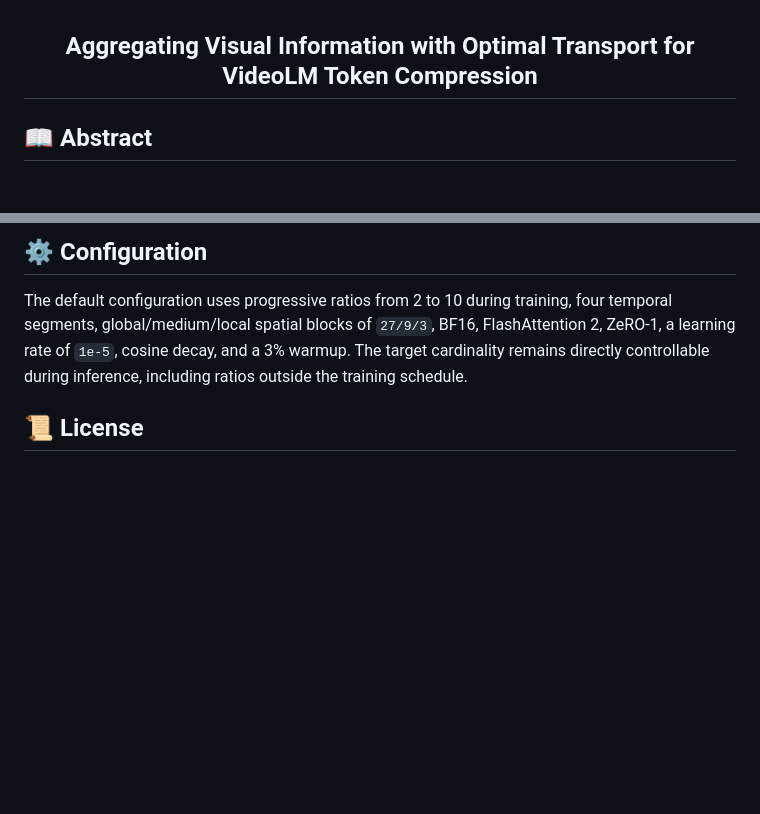
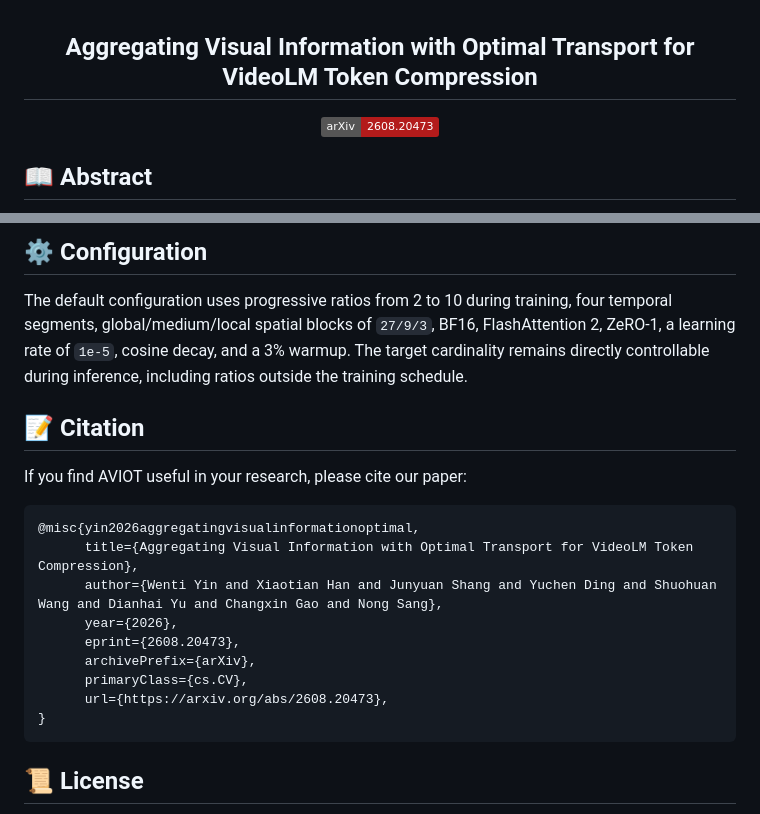
Before and after one commit to ernie-research/AVIOT, a Markdown page: README.md, 2 parts joined by grey strips. GitHub-like rendering; badges without logos; blank space fills up the shorter version.

````diff
--- a/README.md
+++ b/README.md
@@ -3,6 +3,8 @@
 <h2 align="center">
 Aggregating Visual Information with Optimal Transport for VideoLM Token Compression
 </h2>
+
+[![arXiv](https://img.shields.io/badge/arXiv-2608.20473-b31b1b.svg)](https://arxiv.org/abs/2608.20473)
 
 </div>
 
@@ -178,6 +180,22 @@ segments, global/medium/local spatial blocks of `27/9/3`, BF16, FlashAttention 2
 learning rate of `1e-5`, cosine decay, and a 3% warmup. The target cardinality remains directly
 controllable during inference, including ratios outside the training schedule.
 
+## 📝 Citation
+
+If you find AVIOT useful in your research, please cite our paper:
+
+```bibtex
+@misc{yin2026aggregatingvisualinformationoptimal,
+      title={Aggregating Visual Information with Optimal Transport for VideoLM Token Compression},
+      author={Wenti Yin and Xiaotian Han and Junyuan Shang and Yuchen Ding and Shuohuan Wang and Dianhai Yu and Changxin Gao and Nong Sang},
+      year={2026},
+      eprint={2608.20473},
+      archivePrefix={arXiv},
+      primaryClass={cs.CV},
+      url={https://arxiv.org/abs/2608.20473},
+}
+```
+
 ## 📜 License
 
 Code and the separately distributed AVIOT checkpoint are released under the Apache License 2.0.
````
Also changed, not shown: other parts of README.md (+1 -1 lines).
